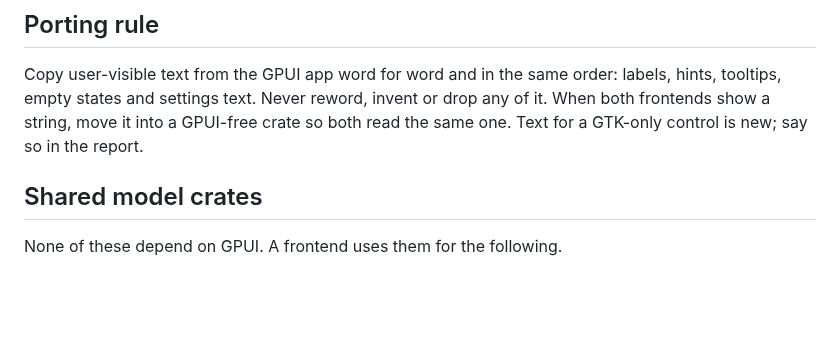
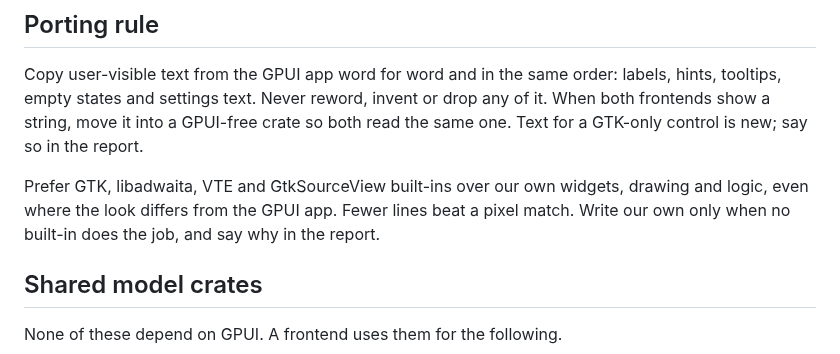
Before and after one commit to mpalczew/xenon, a Markdown page: docs/designs/gtk-migration.md, the part around the change. GitHub-like rendering; blank space fills up the shorter version.

Commit message:
docs: GTK porting rule prefers built-ins over our own widgets and logic
Co-Authored-By: Claude Opus 5.5 <noreply@anthropic.com>

```diff
--- a/docs/designs/gtk-migration.md
+++ b/docs/designs/gtk-migration.md
@@ -10,6 +10,10 @@ Copy user-visible text from the GPUI app word for word and in the same order: la
 hints, tooltips, empty states and settings text. Never reword, invent or drop any of it.
 When both frontends show a string, move it into a GPUI-free crate so both read the same
 one. Text for a GTK-only control is new; say so in the report.
+
+Prefer GTK, libadwaita, VTE and GtkSourceView built-ins over our own widgets, drawing
+and logic, even where the look differs from the GPUI app. Fewer lines beat a pixel
+match. Write our own only when no built-in does the job, and say why in the report.
 
 ## Shared model crates
 
```
